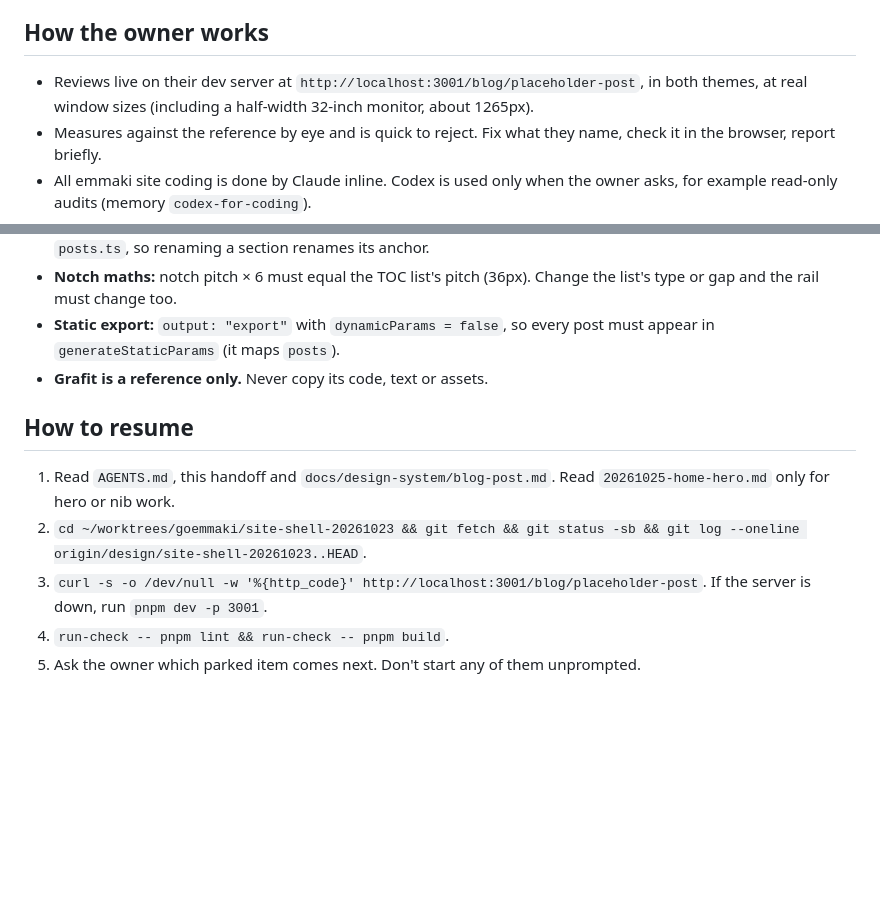
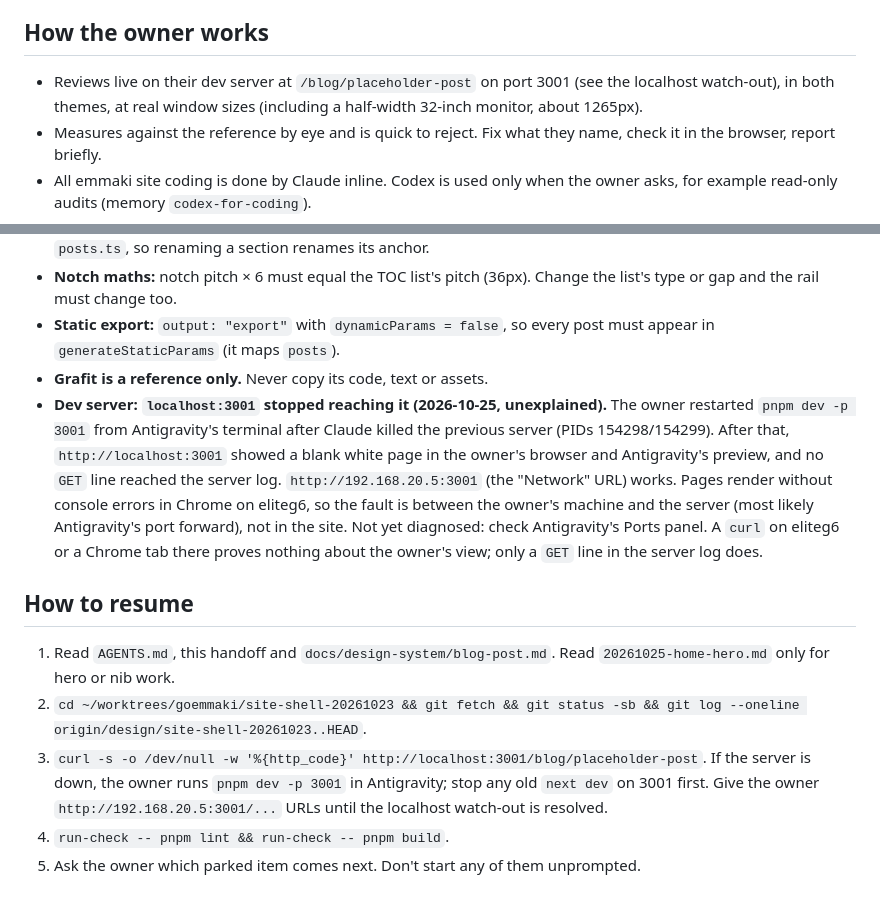
Before and after one commit to goemmaki/emmaki.github.io, a Markdown page: docs/handoffs/20261025-blog-post.md, 2 parts joined by grey strips. Drawn GitHub-style; blank space fills up the shorter version.

Commit message:
Note the unexplained localhost dev-server failure in the blog handoff
Co-Authored-By: Claude Opus 5.5 <noreply@anthropic.com>

```diff
--- a/docs/handoffs/20261025-blog-post.md
+++ b/docs/handoffs/20261025-blog-post.md
@@ -19,7 +19,7 @@ Parked by the owner ("leave for later"), not to be started without a go-ahead:
 
 ## How the owner works
 
-- Reviews live on their dev server at `http://localhost:3001/blog/placeholder-post`, in both themes, at real window sizes (including a half-width 32-inch monitor, about 1265px).
+- Reviews live on their dev server at `/blog/placeholder-post` on port 3001 (see the localhost watch-out), in both themes, at real window sizes (including a half-width 32-inch monitor, about 1265px).
 - Measures against the reference by eye and is quick to reject. Fix what they name, check it in the browser, report briefly.
 - All emmaki site coding is done by Claude inline. Codex is used only when the owner asks, for example read-only audits (memory `codex-for-coding`).
 - For a Codex audit, give it every file it needs, including `docs/design-system/colors_and_type.css` and `tokens.css`. Without them it can't compute contrast, which happened in this session. Run it read-only with `-o runtime/audits/<file>.md` so the report always lands, and launch it with `< /dev/null`.
@@ -62,11 +62,12 @@ Owned by Second Brain `TODO/emmaki.md` ("Develop the goemmaki portfolio website"
 - **Notch maths:** notch pitch × 6 must equal the TOC list's pitch (36px). Change the list's type or gap and the rail must change too.
 - **Static export:** `output: "export"` with `dynamicParams = false`, so every post must appear in `generateStaticParams` (it maps `posts`).
 - **Grafit is a reference only.** Never copy its code, text or assets.
+- **Dev server: `localhost:3001` stopped reaching it (2026-10-25, unexplained).** The owner restarted `pnpm dev -p 3001` from Antigravity's terminal after Claude killed the previous server (PIDs 154298/154299). After that, `http://localhost:3001` showed a blank white page in the owner's browser and Antigravity's preview, and no `GET` line reached the server log. `http://192.168.20.5:3001` (the "Network" URL) works. Pages render without console errors in Chrome on eliteg6, so the fault is between the owner's machine and the server (most likely Antigravity's port forward), not in the site. Not yet diagnosed: check Antigravity's Ports panel. A `curl` on eliteg6 or a Chrome tab there proves nothing about the owner's view; only a `GET` line in the server log does.
 
 ## How to resume
 
 1. Read `AGENTS.md`, this handoff and `docs/design-system/blog-post.md`. Read `20261025-home-hero.md` only for hero or nib work.
 2. `cd ~/worktrees/goemmaki/site-shell-20261023 && git fetch && git status -sb && git log --oneline origin/design/site-shell-20261023..HEAD`.
-3. `curl -s -o /dev/null -w '%{http_code}' http://localhost:3001/blog/placeholder-post`. If the server is down, run `pnpm dev -p 3001`.
+3. `curl -s -o /dev/null -w '%{http_code}' http://localhost:3001/blog/placeholder-post`. If the server is down, the owner runs `pnpm dev -p 3001` in Antigravity; stop any old `next dev` on 3001 first. Give the owner `http://192.168.20.5:3001/...` URLs until the localhost watch-out is resolved.
 4. `run-check -- pnpm lint && run-check -- pnpm build`.
 5. Ask the owner which parked item comes next. Don't start any of them unprompted.
```
